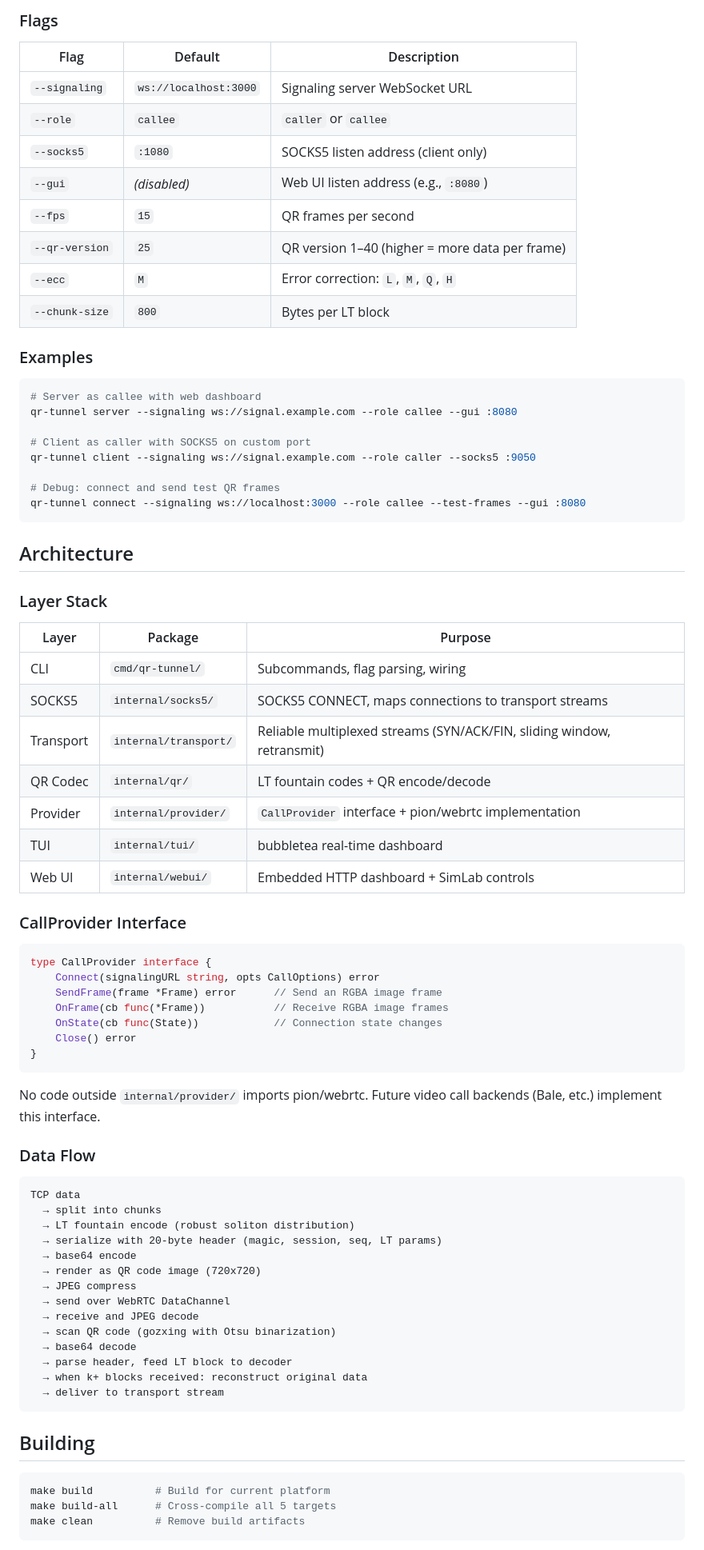
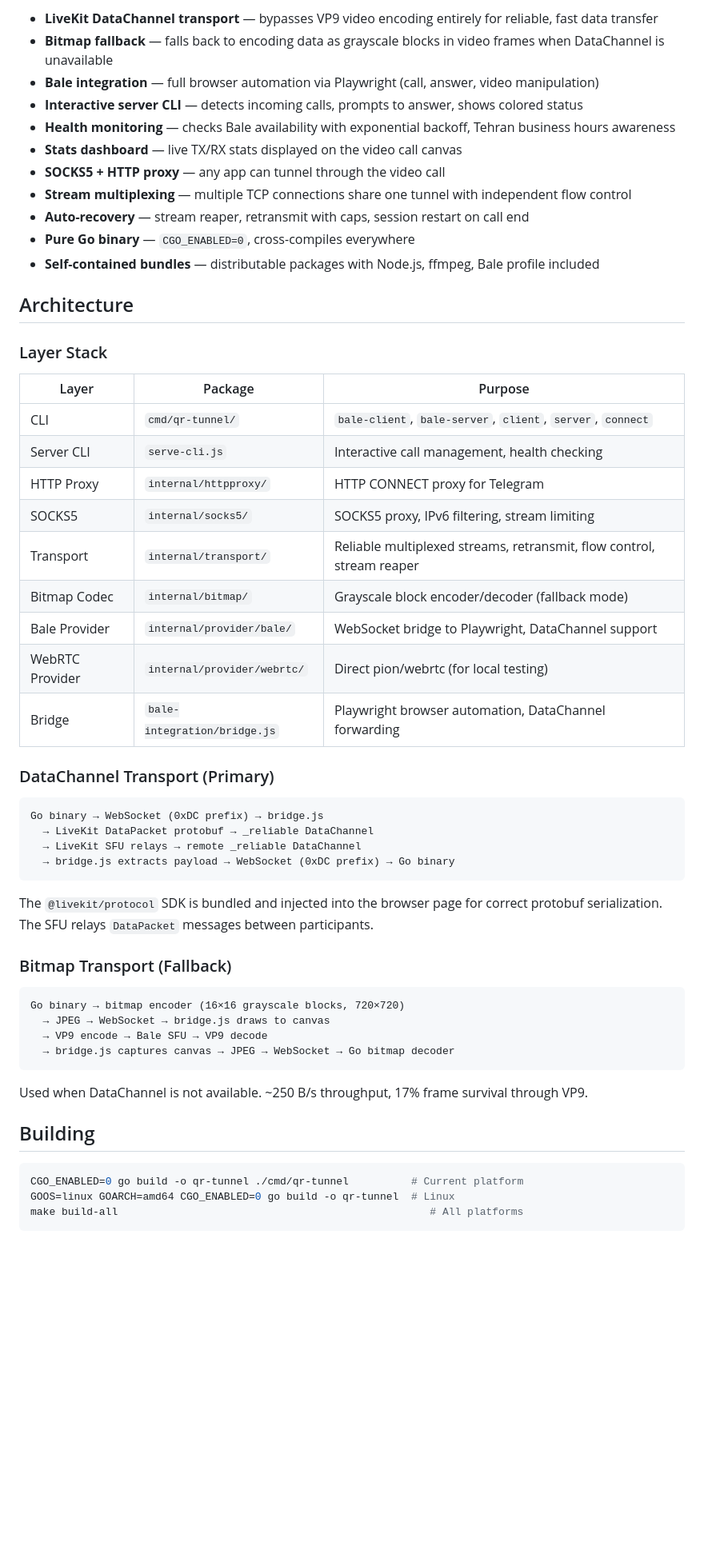
Before and after one commit to aminsaedi/qr-tunnel, a Markdown page: README.md, the part around one of its changes. Shown at 80% size. GitHub-like rendering; blank space fills up the shorter version.

````diff
--- a/README.md
+++ b/README.md
@@ -62,28 +67,14 @@ qr-tunnel version            Show version
-### Flags
-
-| Flag | Default | Description |
-|------|---------|-------------|
-| `--signaling` | `ws://localhost:3000` | Signaling server WebSocket URL |
-| `--role` | `callee` | `caller` or `callee` |
-| `--socks5` | `:1080` | SOCKS5 listen address (client only) |
-| `--gui` | *(disabled)* | Web UI listen address (e.g., `:8080`) |
-| `--fps` | `15` | QR frames per second |
-| `--qr-version` | `25` | QR version 1–40 (higher = more data per frame) |
-| `--ecc` | `M` | Error correction: `L`, `M`, `Q`, `H` |
-| `--chunk-size` | `800` | Bytes per LT block |
-
-### Examples
-
-```bash
-# Server as callee with web dashboard
-qr-tunnel server --signaling ws://signal.example.com --role callee --gui :8080
-
-# Client as caller with SOCKS5 on custom port
-qr-tunnel client --signaling ws://signal.example.com --role caller --socks5 :9050
-
-# Debug: connect and send test QR frames
-qr-tunnel connect --signaling ws://localhost:3000 --role callee --test-frames --gui :8080
-```
+- **LiveKit DataChannel transport** — bypasses VP9 video encoding entirely for reliable, fast data transfer
+- **Bitmap fallback** — falls back to encoding data as grayscale blocks in video frames when DataChannel is unavailable
+- **Bale integration** — full browser automation via Playwright (call, answer, video manipulation)
+- **Interactive server CLI** — detects incoming calls, prompts to answer, shows colored status
+- **Health monitoring** — checks Bale availability with exponential backoff, Tehran business hours awareness
+- **Stats dashboard** — live TX/RX stats displayed on the video call canvas
+- **SOCKS5 + HTTP proxy** — any app can tunnel through the video call
+- **Stream multiplexing** — multiple TCP connections share one tunnel with independent flow control
+- **Auto-recovery** — stream reaper, retransmit with caps, session restart on call end
+- **Pure Go binary** — `CGO_ENABLED=0`, cross-compiles everywhere
+- **Self-contained bundles** — distributable packages with Node.js, ffmpeg, Bale profile included
 
 ## Architecture
 
@@ -91,52 +82,43 @@ qr-tunnel connect --signaling ws://localhost:3000 --role callee --test-frames --
 
 | Layer | Package | Purpose |
 |-------|---------|---------|
-| CLI | `cmd/qr-tunnel/` | Subcommands, flag parsing, wiring |
-| SOCKS5 | `internal/socks5/` | SOCKS5 CONNECT, maps connections to transport streams |
-| Transport | `internal/transport/` | Reliable multiplexed streams (SYN/ACK/FIN, sliding window, retransmit) |
-| QR Codec | `internal/qr/` | LT fountain codes + QR encode/decode |
-| Provider | `internal/provider/` | `CallProvider` interface + pion/webrtc implementation |
-| TUI | `internal/tui/` | bubbletea real-time dashboard |
-| Web UI | `internal/webui/` | Embedded HTTP dashboard + SimLab controls |
+| CLI | `cmd/qr-tunnel/` | `bale-client`, `bale-server`, `client`, `server`, `connect` |
+| Server CLI | `serve-cli.js` | Interactive call management, health checking |
+| HTTP Proxy | `internal/httpproxy/` | HTTP CONNECT proxy for Telegram |
+| SOCKS5 | `internal/socks5/` | SOCKS5 proxy, IPv6 filtering, stream limiting |
+| Transport | `internal/transport/` | Reliable multiplexed streams, retransmit, flow control, stream reaper |
+| Bitmap Codec | `internal/bitmap/` | Grayscale block encoder/decoder (fallback mode) |
+| Bale Provider | `internal/provider/bale/` | WebSocket bridge to Playwright, DataChannel support |
+| WebRTC Provider | `internal/provider/webrtc/` | Direct pion/webrtc (for local testing) |
+| Bridge | `bale-integration/bridge.js` | Playwright browser automation, DataChannel forwarding |
 
-### CallProvider Interface
+### DataChannel Transport (Primary)
 
-```go
-type CallProvider interface {
-    Connect(signalingURL string, opts CallOptions) error
-    SendFrame(frame *Frame) error      // Send an RGBA image frame
-    OnFrame(cb func(*Frame))           // Receive RGBA image frames
-    OnState(cb func(State))            // Connection state changes
-    Close() error
-}
+```
+Go binary → WebSocket (0xDC prefix) → bridge.js
+  → LiveKit DataPacket protobuf → _reliable DataChannel
+  → LiveKit SFU relays → remote _reliable DataChannel
+  → bridge.js extracts payload → WebSocket (0xDC prefix) → Go binary
 ```
 
-No code outside `internal/provider/` imports pion/webrtc. Future video call backends (Bale, etc.) implement this interface.
+The `@livekit/protocol` SDK is bundled and injected into the browser page for correct protobuf serialization. The SFU relays `DataPacket` messages between participants.
 
-### Data Flow
+### Bitmap Transport (Fallback)
 
 ```
-TCP data
-  → split into chunks
-  → LT fountain encode (robust soliton distribution)
-  → serialize with 20-byte header (magic, session, seq, LT params)
-  → base64 encode
-  → render as QR code image (720x720)
-  → JPEG compress
-  → send over WebRTC DataChannel
-  → receive and JPEG decode
-  → scan QR code (gozxing with Otsu binarization)
-  → base64 decode
-  → parse header, feed LT block to decoder
-  → when k+ blocks received: reconstruct original data
-  → deliver to transport stream
+Go binary → bitmap encoder (16×16 grayscale blocks, 720×720)
+  → JPEG → WebSocket → bridge.js draws to canvas
+  → VP9 encode → Bale SFU → VP9 decode
+  → bridge.js captures canvas → JPEG → WebSocket → Go bitmap decoder
 ```
+
+Used when DataChannel is not available. ~250 B/s throughput, 17% frame survival through VP9.
 
 ## Building
 
 ```bash
-make build          # Build for current platform
-make build-all      # Cross-compile all 5 targets
-make clean          # Remove build artifacts
+CGO_ENABLED=0 go build -o qr-tunnel ./cmd/qr-tunnel          # Current platform
+GOOS=linux GOARCH=amd64 CGO_ENABLED=0 go build -o qr-tunnel  # Linux
+make build-all                                                  # All platforms
 ```
 
````
Also changed, not shown: other parts of README.md (+86 -109 lines), CLAUDE.md (+65 -48 lines).
